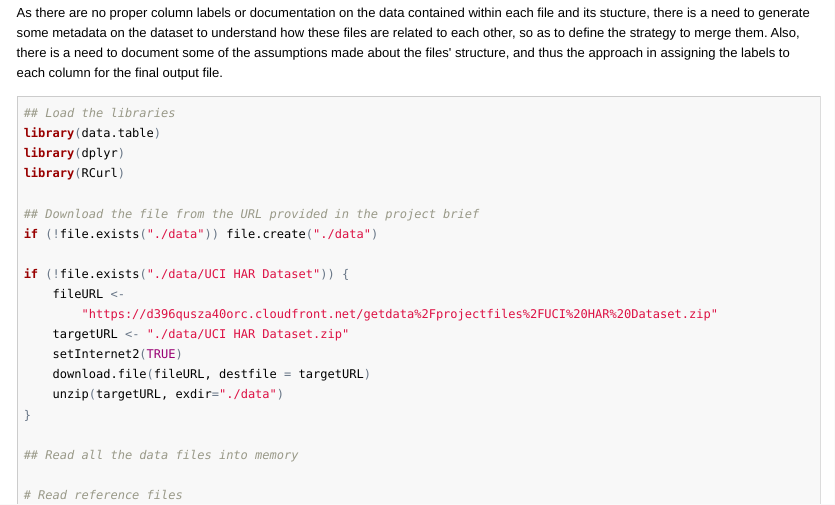
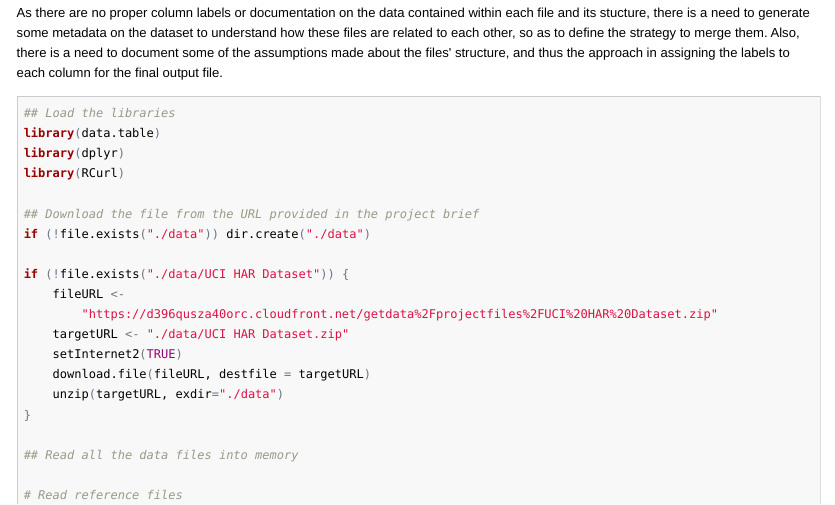
Before and after one commit to wnichola/GetData-012-Course-Project, an R Markdown document (Course Project/run_analysis.Rmd): the page in a window 1100 px wide, from 200 px down. The pictures show the output file Course Project/run_analysis.html that the author committed with the source, opened offline.

Commit message:
Fixed bug
Fixed a bug in the directory creation.

```diff
--- a/Course Project/run_analysis.R
+++ b/Course Project/run_analysis.R
@@ -6,7 +6,7 @@ library(dplyr)
 library(RCurl)
 
 ## Download the file from the URL provided in the project brief
-if (!file.exists("./data")) file.create("./data")
+if (!file.exists("./data")) dir.create("./data")
 
 if (!file.exists("./data/UCI HAR Dataset")) {
     fileURL <-
--- a/Course Project/run_analysis.Rmd
+++ b/Course Project/run_analysis.Rmd
@@ -20,7 +20,7 @@ library(dplyr)
 library(RCurl)
 
 ## Download the file from the URL provided in the project brief
-if (!file.exists("./data")) file.create("./data")
+if (!file.exists("./data")) dir.create("./data")
 
 if (!file.exists("./data/UCI HAR Dataset")) {
     fileURL <-
```
Also changed, not shown: Course Project/run_analysis.html, Course Project/run_analysis.md.
